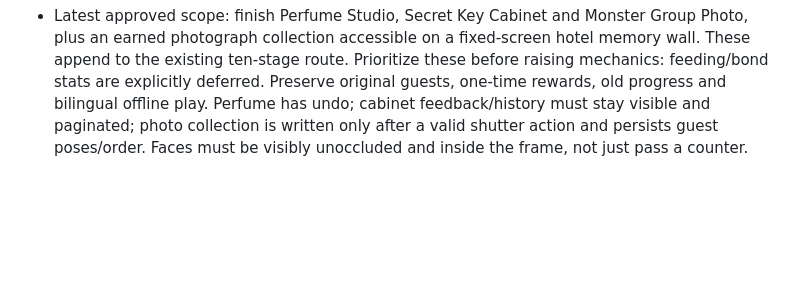
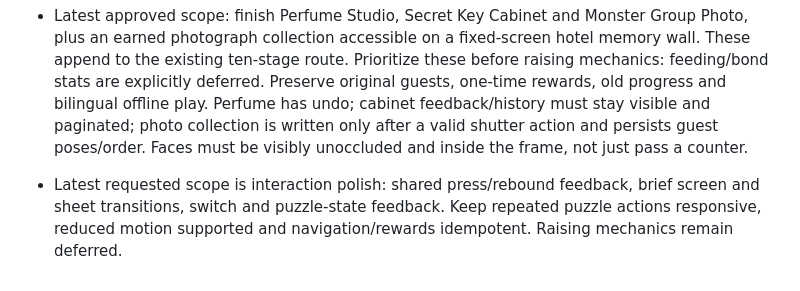
Before and after one commit to oneday1fact-boop/monster-hotel, a Markdown page: AGENTS.md, the part around the change. Rendered like a GitHub page; blank space fills up the shorter version.

```diff
--- a/AGENTS.md
+++ b/AGENTS.md
@@ -35,3 +35,5 @@
 - Latest user direction replaces the cake investigation completely with Ghost Laundry: a 5×4 fixed-axis furniture sliding puzzle, no evidence/search UI. Keep the old `cake-case` completion/storage identity solely for save and reward compatibility; only its draft changes to v4. Shorten cover/lobby buttons and enlarge their labels. Every first completion gets a bounded gold coin burst, automatic wallet collection, counting and optional sound/haptics; replay zero rewards never produce a coin harvest. Add per-game original pose companions and smooth puzzle feedback, with reduced-motion support. Spot-the-difference pictures must remain static while Nemu animates outside them.
 
 - Latest approved scope: finish Perfume Studio, Secret Key Cabinet and Monster Group Photo, plus an earned photograph collection accessible on a fixed-screen hotel memory wall. These append to the existing ten-stage route. Prioritize these before raising mechanics: feeding/bond stats are explicitly deferred. Preserve original guests, one-time rewards, old progress and bilingual offline play. Perfume has undo; cabinet feedback/history must stay visible and paginated; photo collection is written only after a valid shutter action and persists guest poses/order. Faces must be visibly unoccluded and inside the frame, not just pass a counter.
+
+- Latest requested scope is interaction polish: shared press/rebound feedback, brief screen and sheet transitions, switch and puzzle-state feedback. Keep repeated puzzle actions responsive, reduced motion supported and navigation/rewards idempotent. Raising mechanics remain deferred.
```
Also changed, not shown: README.md (+8 -0 lines), docs/interaction-polish.zh-Hant.md (added, +15 -0 lines), docs/previews/version110-gameplay.gif (added), docs/previews/version110-settings.png (added), 13 other files.
